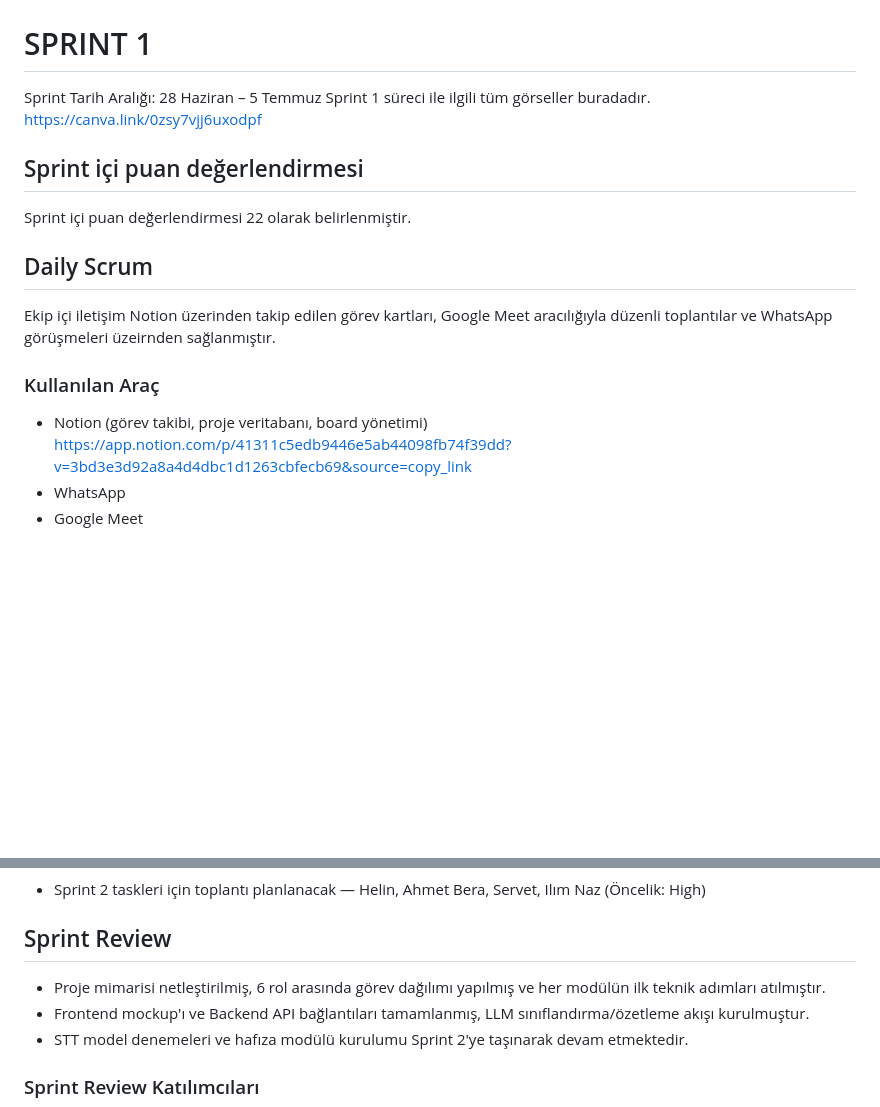
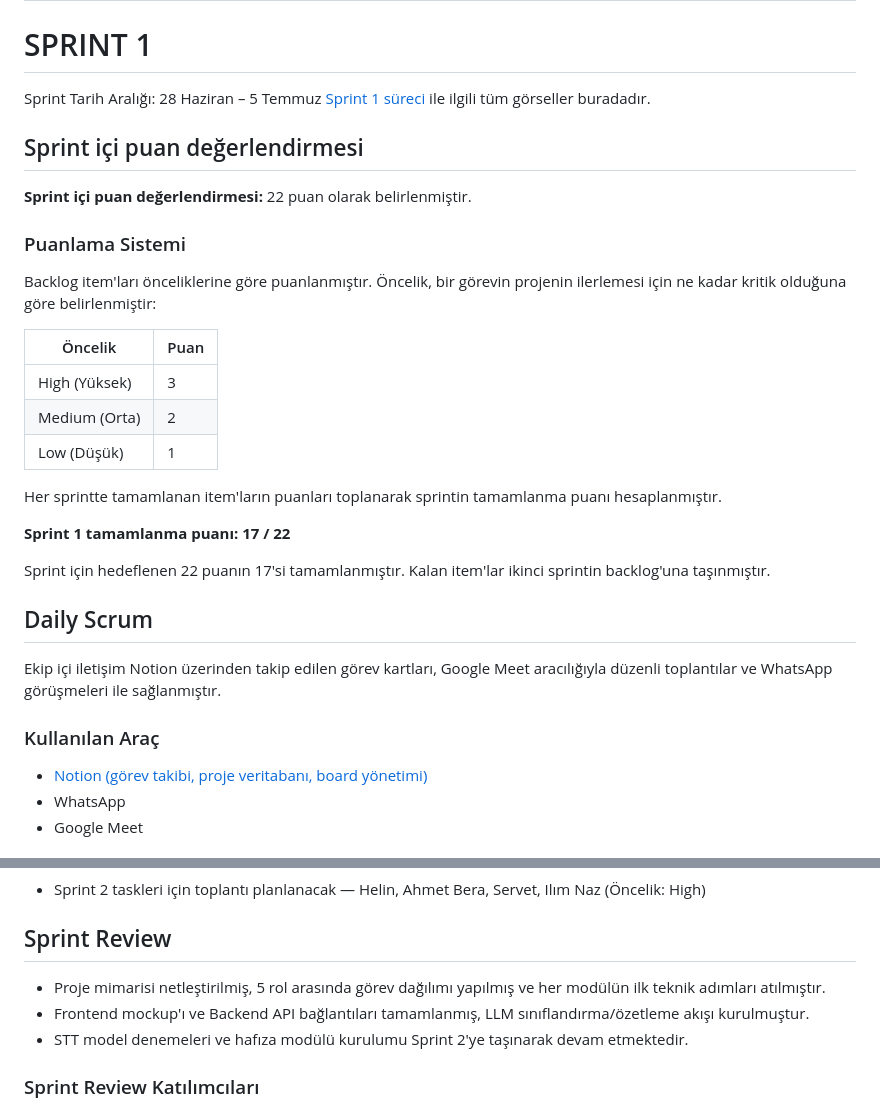
Before and after one commit to nazsenoll/YZTA-Bootcamp-Team40, a Markdown page: README.md, 2 parts joined by grey strips. GitHub-like rendering; blank space fills up the shorter version.

```diff
--- a/README.md
+++ b/README.md
@@ -41,16 +41,36 @@ taslakları üreten yapay zeka destekli toplantı asistanı.
 # SPRINT 1
 
 Sprint Tarih Aralığı: 28 Haziran – 5 Temmuz
-Sprint 1 süreci ile ilgili tüm görseller buradadır. https://canva.link/0zsy7vjj6uxodpf
+[Sprint 1 süreci](https://canva.link/0zsy7vjj6uxodpf) ile ilgili tüm görseller buradadır.
 
 ## Sprint içi puan değerlendirmesi ##
-Sprint içi puan değerlendirmesi 22 olarak belirlenmiştir.
+
+**Sprint içi puan değerlendirmesi:** 22 puan olarak belirlenmiştir.
+
+### Puanlama Sistemi
+
+Backlog item'ları önceliklerine göre puanlanmıştır. Öncelik, bir görevin
+projenin ilerlemesi için ne kadar kritik olduğuna göre belirlenmiştir:
+
+| Öncelik | Puan |
+|---------|------|
+| High (Yüksek)  | 3 |
+| Medium (Orta)  | 2 |
+| Low (Düşük)    | 1 |
+
+Her sprintte tamamlanan item'ların puanları toplanarak sprintin tamamlanma
+puanı hesaplanmıştır.
+
+**Sprint 1 tamamlanma puanı: 17 / 22**
+
+Sprint için hedeflenen 22 puanın 17'si tamamlanmıştır. Kalan item'lar
+ikinci sprintin backlog'una taşınmıştır.
 
 ## Daily Scrum ##
-Ekip içi iletişim Notion üzerinden takip edilen görev kartları, Google Meet aracılığıyla düzenli toplantılar ve WhatsApp görüşmeleri üzeirnden sağlanmıştır.
+Ekip içi iletişim Notion üzerinden takip edilen görev kartları, Google Meet aracılığıyla düzenli toplantılar ve WhatsApp görüşmeleri ile sağlanmıştır.
 
 ### Kullanılan Araç ###
-- Notion (görev takibi, proje veritabanı, board yönetimi) https://app.notion.com/p/41311c5edb9446e5ab44098fb74f39dd?v=3bd3e3d92a8a4d4dbc1d1263cbfecb69&source=copy_link
+- [Notion (görev takibi, proje veritabanı, board yönetimi)](https://app.notion.com/p/41311c5edb9446e5ab44098fb74f39dd?v=3bd3e3d92a8a4d4dbc1d1263cbfecb69&source=copy_link)
 - WhatsApp
 - Google Meet
 
@@ -73,7 +93,7 @@ Ekip içi iletişim Notion üzerinden takip edilen görev kartları, Google Meet
 
 
 ## Sprint Review ##
-- Proje mimarisi netleştirilmiş, 6 rol arasında görev dağılımı yapılmış ve her modülün ilk teknik adımları atılmıştır.
+- Proje mimarisi netleştirilmiş, 5 rol arasında görev dağılımı yapılmış ve her modülün ilk teknik adımları atılmıştır.
 - Frontend mockup'ı ve Backend API bağlantıları tamamlanmış, LLM sınıflandırma/özetleme akışı kurulmuştur.
 - STT model denemeleri ve hafıza modülü kurulumu Sprint 2'ye taşınarak devam etmektedir.
 
```
